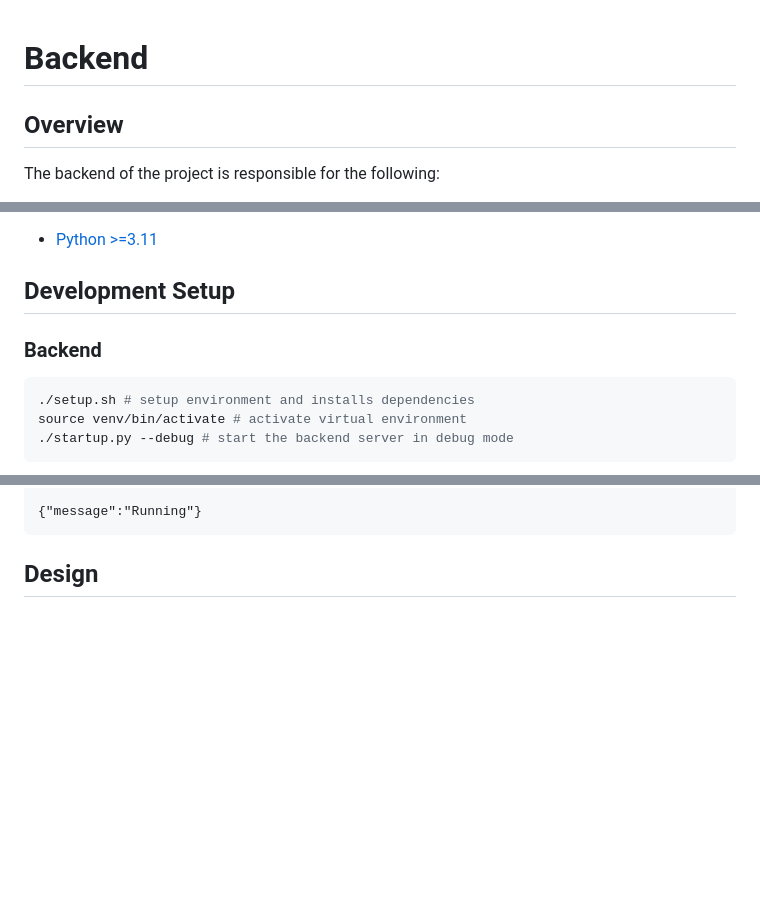
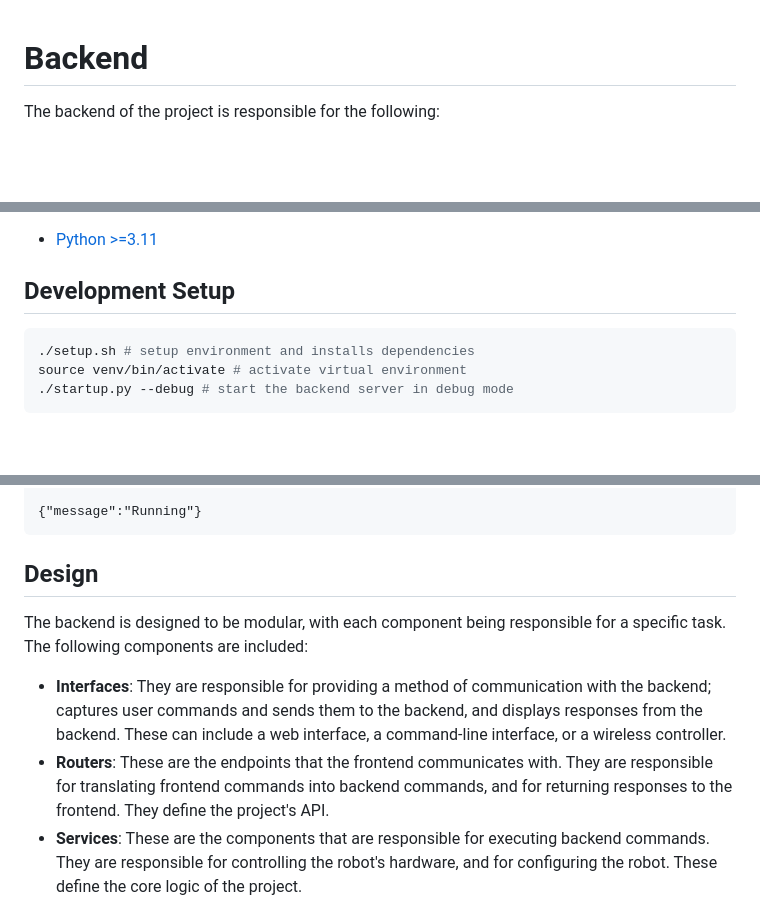
Before and after one commit to mohdfareed/MSD_P18538, a Markdown page: software/backend/README.md, 3 parts joined by grey strips. GitHub-like rendering; blank space fills up the shorter version.

````diff
--- a/software/backend/README.md
+++ b/software/backend/README.md
@@ -1,6 +1,4 @@
 # Backend
-
-## Overview
 
 The backend of the project is responsible for the following:
 
@@ -14,8 +12,6 @@ The project is written in Python, and uses the [FastAPI](https://fastapi.tiangol
 - [Python >=3.11](https://www.python.org/downloads/release/python-370/)
 
 ## Development Setup
-
-### Backend
 
 ```sh
 ./setup.sh # setup environment and installs dependencies
@@ -43,4 +39,10 @@ content-type: application/json
 
 ## Design
 
+The backend is designed to be modular, with each component being responsible for a specific task. The following components are included:
+
+- **Interfaces**: They are responsible for providing a method of communication with the backend; captures user commands and sends them to the backend, and displays responses from the backend. These can include a web interface, a command-line interface, or a wireless controller.
+- **Routers**: These are the endpoints that the frontend communicates with. They are responsible for translating frontend commands into backend commands, and for returning responses to the frontend. They define the project's API.
+- **Services**: These are the components that are responsible for executing backend commands. They are responsible for controlling the robot's hardware, and for configuring the robot. These define the core logic of the project.
+
 ```mermaid
````
Also changed, not shown: other parts of software/backend/README.md (+11 -5 lines).
